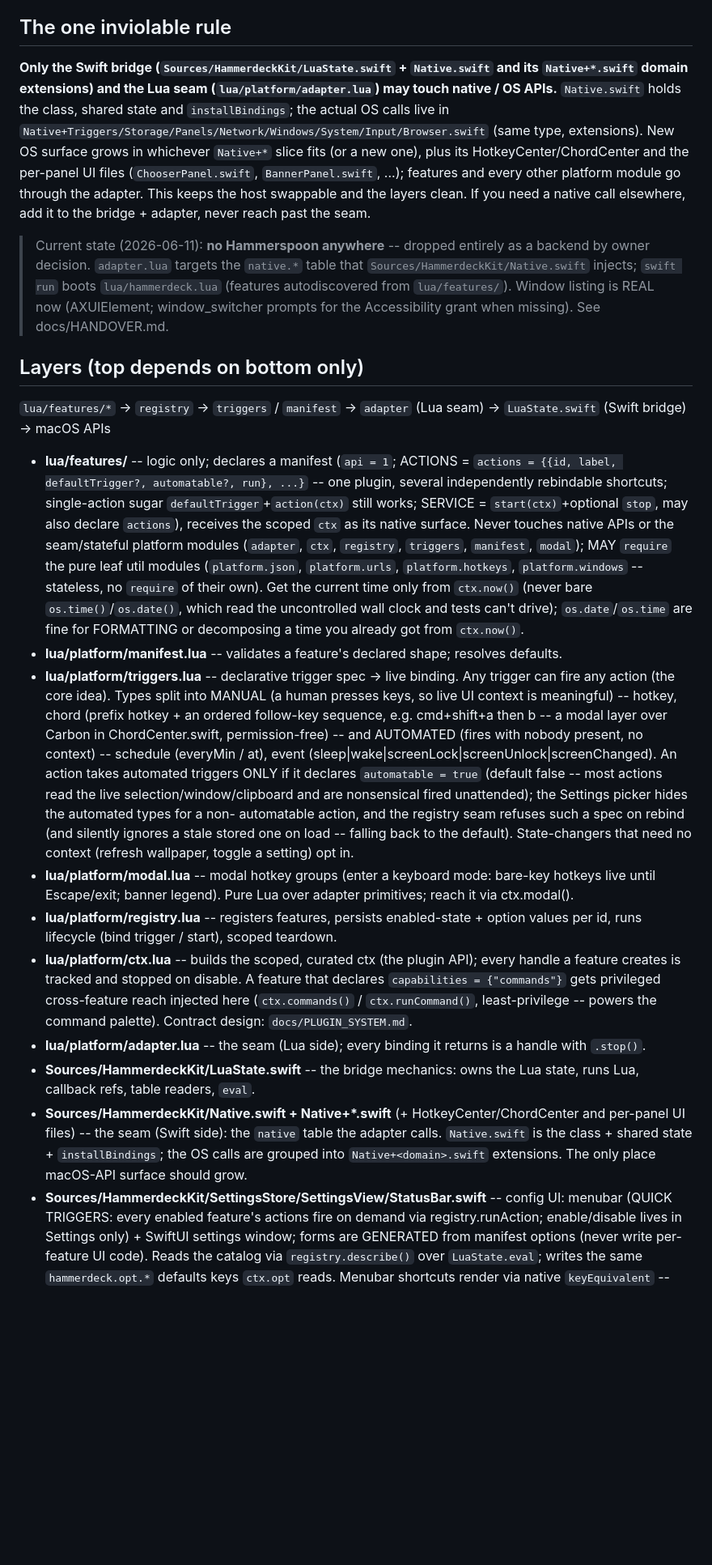
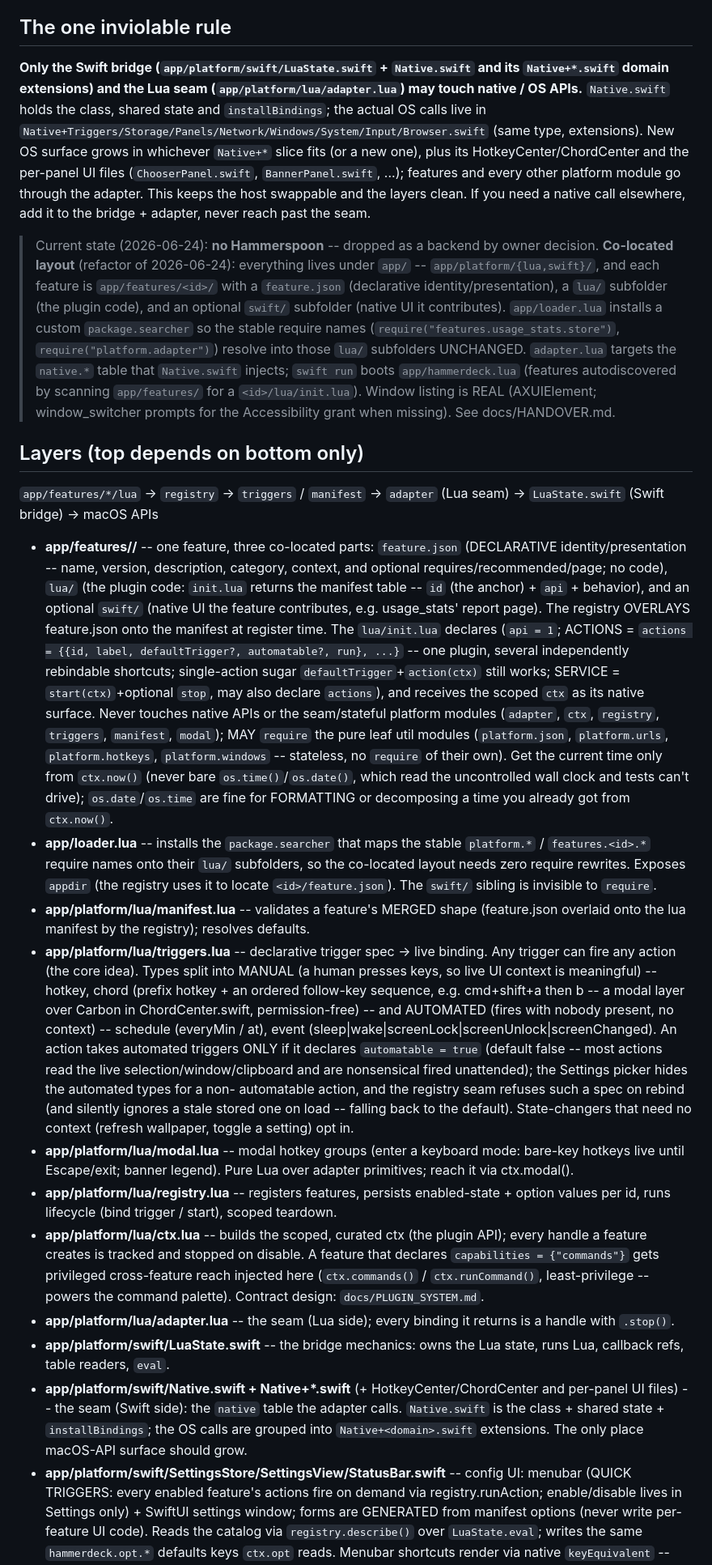
Before and after one commit to kouxing2000/hammerdeck, a Markdown page: CLAUDE.md, the part around one of its changes. Shown at 81% size. Rendered like a GitHub page; blank space fills up the shorter version.

Commit message:
docs: refresh paths + manifest shape for the app/{lua,swift} layout
Update CLAUDE.md and the living docs (HANDOVER, ORIENTATION, ARCHITECTURE,
PLUGIN_SYSTEM) for the 2026-06-24 co-location refactor: lua/platform ->
app/platform/lua, Sources/HammerdeckKit -> app/platform/swift, lua/features/<id>
-> app/features/<id>/{feature.json,lua,swift}, the new app/loader.lua searcher,
and the feature.json <-> lua/init.lua manifest split. HANDOVER gains a status
entry + a backlog item (Usage page has no menubar/shortcut, no live refresh).
Archive docs left frozen (historical snapshots).

Request: "update our docs as well"

Co-Authored-By: Claude Opus 4.8 (1M context) <noreply@anthropic.com>

```diff
--- a/CLAUDE.md
+++ b/CLAUDE.md
@@ -11,9 +11,9 @@ payload (the feature platform). They meet at one bridge.
 
 ## The one inviolable rule
 
-**Only the Swift bridge (`Sources/HammerdeckKit/LuaState.swift` +
+**Only the Swift bridge (`app/platform/swift/LuaState.swift` +
 `Native.swift` and its `Native+*.swift` domain extensions) and the Lua seam
-(`lua/platform/adapter.lua`) may touch native / OS APIs.** `Native.swift` holds
+(`app/platform/lua/adapter.lua`) may touch native / OS APIs.** `Native.swift` holds
 the class, shared state and `installBindings`; the actual OS calls live in
 `Native+Triggers/Storage/Panels/Network/Windows/System/Input/Browser.swift`
 (same type, extensions). New OS surface grows in whichever `Native+*` slice fits
@@ -23,23 +23,36 @@ platform module go through the adapter. This keeps the host
 swappable and the layers clean. If you need a native call elsewhere, add it to
 the bridge + adapter, never reach past the seam.
 
-> Current state (2026-06-11): **no Hammerspoon anywhere** -- dropped entirely
-> as a backend by owner decision. `adapter.lua` targets the `native.*` table
-> that `Sources/HammerdeckKit/Native.swift` injects; `swift run` boots
-> `lua/hammerdeck.lua` (features autodiscovered from `lua/features/`).
-> Window listing is REAL now (AXUIElement; window_switcher prompts for the
-> Accessibility grant when missing). See docs/HANDOVER.md.
+> Current state (2026-06-24): **no Hammerspoon** -- dropped as a backend by
+> owner decision. **Co-located layout** (refactor of 2026-06-24): everything
+> lives under `app/` -- `app/platform/{lua,swift}/`, and each feature is
+> `app/features/<id>/` with a `feature.json` (declarative identity/presentation),
+> a `lua/` subfolder (the plugin code), and an optional `swift/` subfolder
+> (native UI it contributes). `app/loader.lua` installs a custom
+> `package.searcher` so the stable require names
+> (`require("features.usage_stats.store")`, `require("platform.adapter")`)
+> resolve into those `lua/` subfolders UNCHANGED. `adapter.lua` targets the
+> `native.*` table that `Native.swift` injects; `swift run` boots
+> `app/hammerdeck.lua` (features autodiscovered by scanning `app/features/` for a
+> `<id>/lua/init.lua`). Window listing is REAL (AXUIElement; window_switcher
+> prompts for the Accessibility grant when missing). See docs/HANDOVER.md.
 
 ## Layers (top depends on bottom only)
 
-`lua/features/*` -> `registry` -> `triggers` / `manifest` -> `adapter` (Lua seam)
+`app/features/*/lua` -> `registry` -> `triggers` / `manifest` -> `adapter` (Lua seam)
 -> `LuaState.swift` (Swift bridge) -> macOS APIs
 
-- **lua/features/** -- logic only; declares a manifest (`api = 1`; ACTIONS =
+- **app/features/<id>/** -- one feature, three co-located parts: `feature.json`
+  (DECLARATIVE identity/presentation -- name, version, description, category,
+  context, and optional requires/recommended/page; no code), `lua/` (the plugin
+  code: `init.lua` returns the manifest table -- `id` (the anchor) + `api` +
+  behavior), and an optional `swift/` (native UI the feature contributes, e.g.
+  usage_stats' report page). The registry OVERLAYS feature.json onto the manifest
+  at register time. The `lua/init.lua` declares (`api = 1`; ACTIONS =
   `actions = {{id, label, defaultTrigger?, automatable?, run}, ...}` -- one plugin,
   several independently rebindable shortcuts; single-action sugar
   `defaultTrigger`+`action(ctx)` still works; SERVICE = `start(ctx)`+optional
-  `stop`, may also declare `actions`), receives the scoped `ctx` as its native
+  `stop`, may also declare `actions`), and receives the scoped `ctx` as its native
   surface. Never touches native APIs or the seam/stateful platform modules
   (`adapter`, `ctx`, `registry`, `triggers`, `manifest`, `modal`); MAY `require`
   the pure leaf util modules (`platform.json`, `platform.urls`, `platform.hotkeys`,
@@ -47,8 +60,14 @@ the bridge + adapter, never reach past the seam.
   `ctx.now()` (never bare `os.time()`/`os.date()`, which read the uncontrolled
   wall clock and tests can't drive); `os.date`/`os.time` are fine for FORMATTING
   or decomposing a time you already got from `ctx.now()`.
-- **lua/platform/manifest.lua** -- validates a feature's declared shape; resolves defaults.
-- **lua/platform/triggers.lua** -- declarative trigger spec -> live binding. Any
+- **app/loader.lua** -- installs the `package.searcher` that maps the stable
+  `platform.*` / `features.<id>.*` require names onto their `lua/` subfolders, so
+  the co-located layout needs zero require rewrites. Exposes `appdir` (the
+  registry uses it to locate `<id>/feature.json`). The `swift/` sibling is
+  invisible to `require`.
+- **app/platform/lua/manifest.lua** -- validates a feature's MERGED shape
+  (feature.json overlaid onto the lua manifest by the registry); resolves defaults.
+- **app/platform/lua/triggers.lua** -- declarative trigger spec -> live binding. Any
   trigger can fire any action (the core idea). Types split into MANUAL (a human
   presses keys, so live UI context is meaningful) -- hotkey, chord (prefix
   hotkey + an ordered follow-key sequence, e.g. cmd+shift+a then b -- a modal
@@ -61,26 +80,26 @@ the bridge + adapter, never reach past the seam.
   automatable action, and the registry seam refuses such a spec on rebind (and
   silently ignores a stale stored one on load -- falling back to the default).
   State-changers that need no context (refresh wallpaper, toggle a setting) opt in.
-- **lua/platform/modal.lua** -- modal hotkey groups (enter a keyboard mode:
+- **app/platform/lua/modal.lua** -- modal hotkey groups (enter a keyboard mode:
   bare-key hotkeys live until Escape/exit; banner legend). Pure Lua over
   adapter primitives; reach it via ctx.modal().
-- **lua/platform/registry.lua** -- registers features, persists enabled-state +
+- **app/platform/lua/registry.lua** -- registers features, persists enabled-state +
   option values per id, runs lifecycle (bind trigger / start), scoped teardown.
-- **lua/platform/ctx.lua** -- builds the scoped, curated ctx (the plugin API);
+- **app/platform/lua/ctx.lua** -- builds the scoped, curated ctx (the plugin API);
   every handle a feature creates is tracked and stopped on disable. A feature
   that declares `capabilities = {"commands"}` gets privileged cross-feature
   reach injected here (`ctx.commands()` / `ctx.runCommand()`, least-privilege --
   powers the command palette). Contract design: `docs/PLUGIN_SYSTEM.md`.
-- **lua/platform/adapter.lua** -- the seam (Lua side); every binding it returns
+- **app/platform/lua/adapter.lua** -- the seam (Lua side); every binding it returns
   is a handle with `.stop()`.
-- **Sources/HammerdeckKit/LuaState.swift** -- the bridge mechanics: owns the
+- **app/platform/swift/LuaState.swift** -- the bridge mechanics: owns the
   Lua state, runs Lua, callback refs, table readers, `eval`.
-- **Sources/HammerdeckKit/Native.swift + Native+*.swift** (+ HotkeyCenter/ChordCenter
+- **app/platform/swift/Native.swift + Native+*.swift** (+ HotkeyCenter/ChordCenter
   and per-panel UI files) -- the seam (Swift side): the `native` table the adapter
   calls. `Native.swift` is the class + shared state + `installBindings`; the OS
   calls are grouped into `Native+<domain>.swift` extensions. The only place
   macOS-API surface should grow.
-- **Sources/HammerdeckKit/SettingsStore/SettingsView/StatusBar.swift** --
+- **app/platform/swift/SettingsStore/SettingsView/StatusBar.swift** --
   config UI: menubar (QUICK TRIGGERS: every enabled feature's actions fire on
   demand via registry.runAction; enable/disable lives in Settings only) +
   SwiftUI settings window; forms are GENERATED from
```
Also changed, not shown: other parts of CLAUDE.md (+14 -8 lines).
